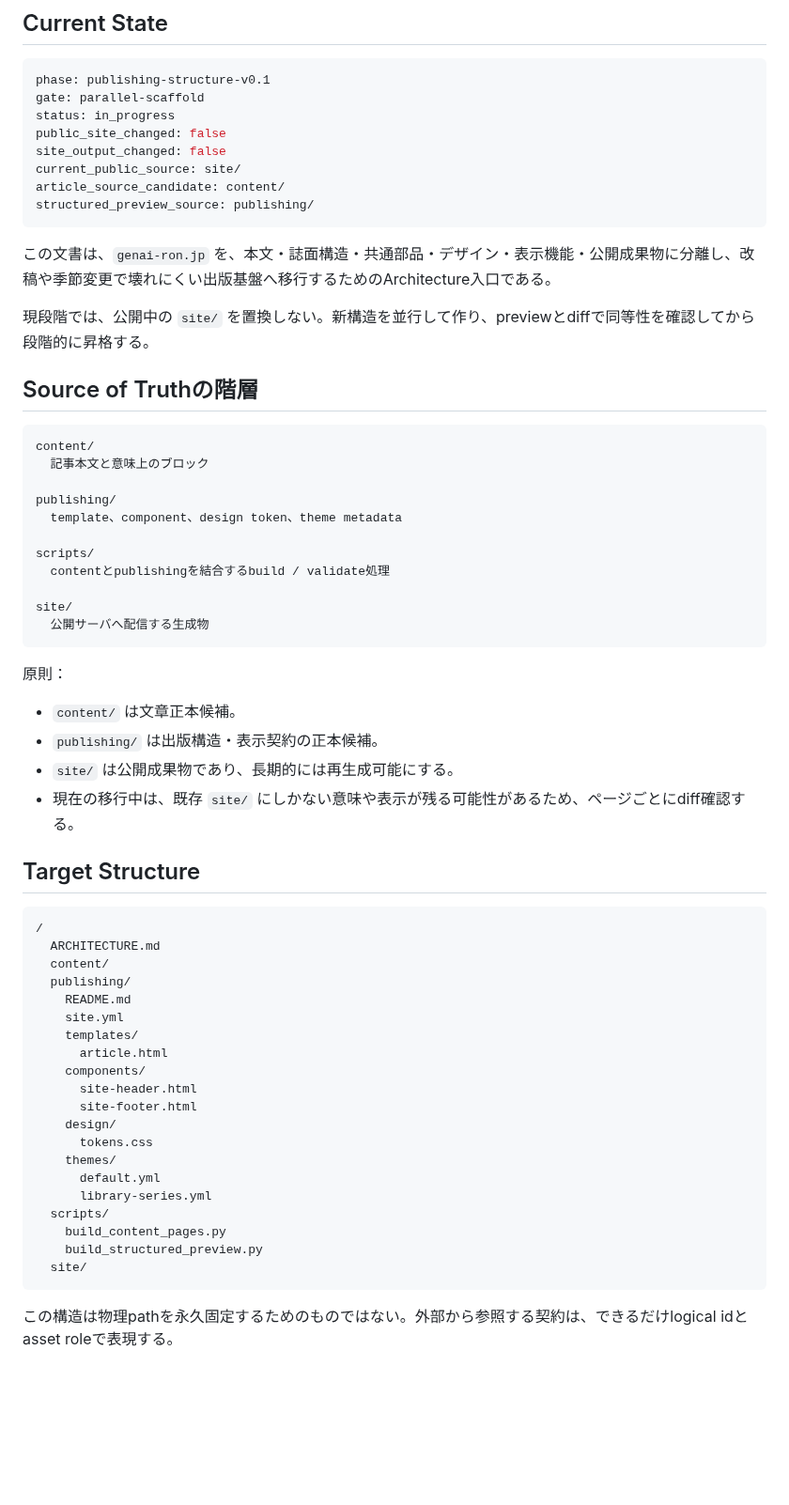
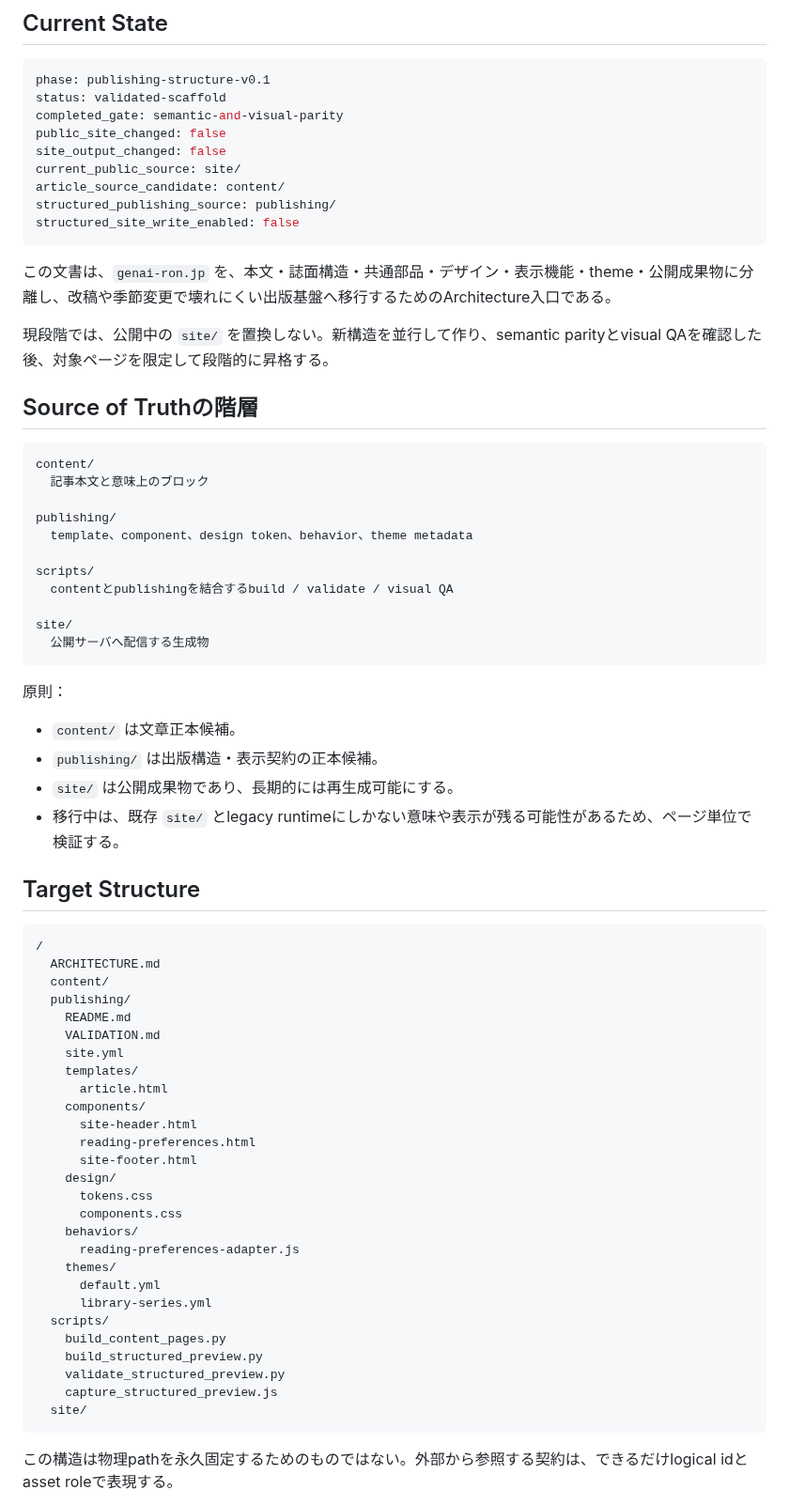
Before and after one commit to smilegroupsato/web-genai-ron-jp, a Markdown page: ARCHITECTURE.md, the part around one of its changes. Shown at 94% size. GitHub-like rendering; blank space fills up the shorter version.

````diff
--- a/ARCHITECTURE.md
+++ b/ARCHITECTURE.md
@@ -7,18 +7,19 @@
 
 ```yaml
 phase: publishing-structure-v0.1
-gate: parallel-scaffold
-status: in_progress
+status: validated-scaffold
+completed_gate: semantic-and-visual-parity
 public_site_changed: false
 site_output_changed: false
 current_public_source: site/
 article_source_candidate: content/
-structured_preview_source: publishing/
+structured_publishing_source: publishing/
+structured_site_write_enabled: false
 ```
 
-この文書は、`genai-ron.jp` を、本文・誌面構造・共通部品・デザイン・表示機能・公開成果物に分離し、改稿や季節変更で壊れにくい出版基盤へ移行するためのArchitecture入口である。
+この文書は、`genai-ron.jp` を、本文・誌面構造・共通部品・デザイン・表示機能・theme・公開成果物に分離し、改稿や季節変更で壊れにくい出版基盤へ移行するためのArchitecture入口である。
 
-現段階では、公開中の `site/` を置換しない。新構造を並行して作り、previewとdiffで同等性を確認してから段階的に昇格する。
+現段階では、公開中の `site/` を置換しない。新構造を並行して作り、semantic parityとvisual QAを確認した後、対象ページを限定して段階的に昇格する。
 
 ## Source of Truthの階層
 
@@ -27,10 +28,10 @@ content/
   記事本文と意味上のブロック
 
 publishing/
-  template、component、design token、theme metadata
+  template、component、design token、behavior、theme metadata
 
 scripts/
-  contentとpublishingを結合するbuild / validate処理
+  contentとpublishingを結合するbuild / validate / visual QA
 
 site/
   公開サーバへ配信する生成物
@@ -41,7 +42,7 @@ site/
 - `content/` は文章正本候補。
 - `publishing/` は出版構造・表示契約の正本候補。
 - `site/` は公開成果物であり、長期的には再生成可能にする。
-- 現在の移行中は、既存 `site/` にしかない意味や表示が残る可能性があるため、ページごとにdiff確認する。
+- 移行中は、既存 `site/` とlegacy runtimeにしかない意味や表示が残る可能性があるため、ページ単位で検証する。
 
 ## Target Structure
 
@@ -51,20 +52,27 @@ site/
   content/
   publishing/
     README.md
+    VALIDATION.md
     site.yml
     templates/
       article.html
     components/
       site-header.html
+      reading-preferences.html
       site-footer.html
     design/
       tokens.css
+      components.css
+    behaviors/
+      reading-preferences-adapter.js
     themes/
       default.yml
       library-series.yml
   scripts/
     build_content_pages.py
     build_structured_preview.py
+    validate_structured_preview.py
+    capture_structured_preview.js
   site/
 ```
 
````
Also changed, not shown: other parts of ARCHITECTURE.md (+82 -27 lines).
